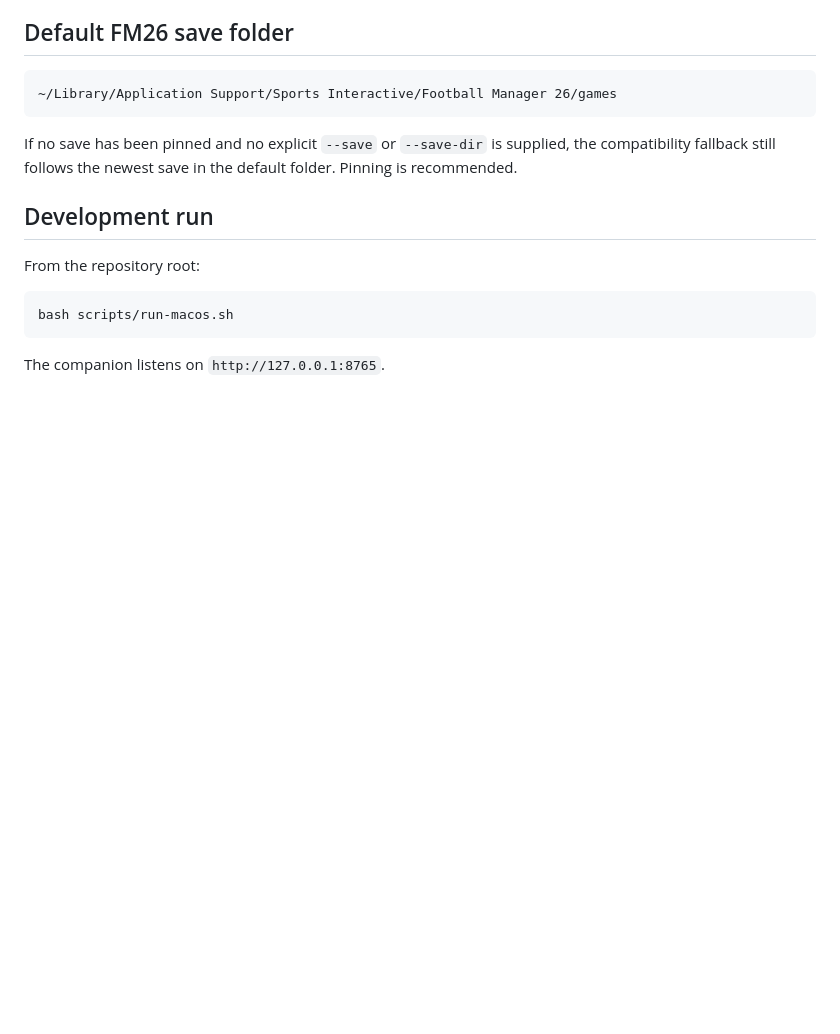
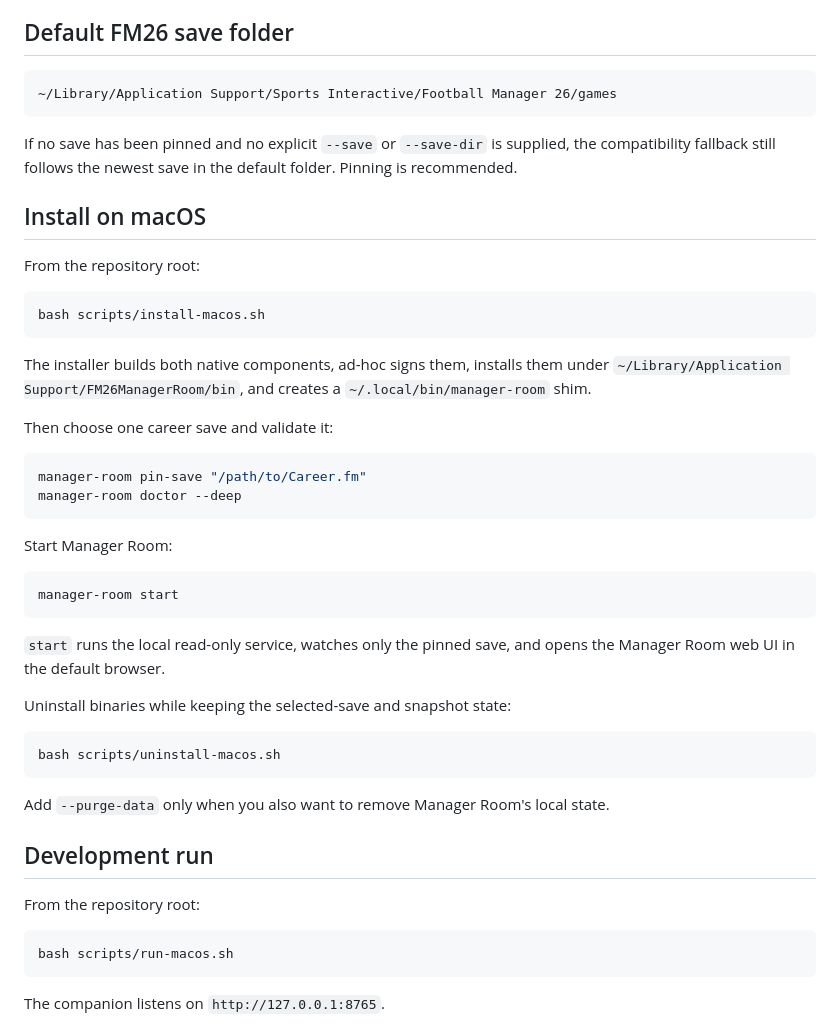
Before and after one commit to minsOne/fm26-manager-room, a Markdown page: companion/macos/README.md, the part around the change. Drawn GitHub-style; blank space fills up the shorter version.

Commit message:
macos: apply productization companion/macos/README.md

````diff
--- a/companion/macos/README.md
+++ b/companion/macos/README.md
@@ -86,6 +86,42 @@ A pinned selection watches only that file. A newer neighboring `.fm` file is ign
 
 If no save has been pinned and no explicit `--save` or `--save-dir` is supplied, the compatibility fallback still follows the newest save in the default folder. Pinning is recommended.
 
+## Install on macOS
+
+From the repository root:
+
+```bash
+bash scripts/install-macos.sh
+```
+
+The installer builds both native components, ad-hoc signs them, installs them under
+`~/Library/Application Support/FM26ManagerRoom/bin`, and creates a
+`~/.local/bin/manager-room` shim.
+
+Then choose one career save and validate it:
+
+```bash
+manager-room pin-save "/path/to/Career.fm"
+manager-room doctor --deep
+```
+
+Start Manager Room:
+
+```bash
+manager-room start
+```
+
+`start` runs the local read-only service, watches only the pinned save, and opens the
+Manager Room web UI in the default browser.
+
+Uninstall binaries while keeping the selected-save and snapshot state:
+
+```bash
+bash scripts/uninstall-macos.sh
+```
+
+Add `--purge-data` only when you also want to remove Manager Room's local state.
+
 ## Development run
 
 From the repository root:
````
